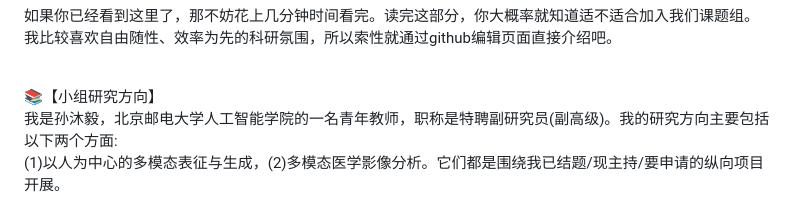
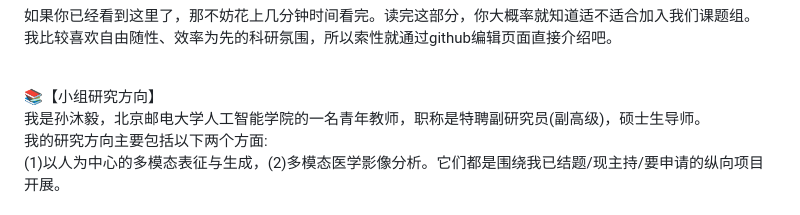
Before and after one commit to CLegendSun/ClegendSun.github.io, a Markdown page: notice.md, the part around the change. Drawn GitHub-style.

```diff
--- a/notice.md
+++ b/notice.md
@@ -3,7 +3,8 @@
 我比较喜欢自由随性、效率为先的科研氛围，所以索性就通过github编辑页面直接介绍吧。<br><br>
 
 📚【小组研究方向】 <br>
-我是孙沐毅，北京邮电大学人工智能学院的一名青年教师，职称是特聘副研究员(副高级)。我的研究方向主要包括以下两个方面:<br>
+我是孙沐毅，北京邮电大学人工智能学院的一名青年教师，职称是特聘副研究员(副高级)，硕士生导师。<br>
+我的研究方向主要包括以下两个方面:<br>
 (1)以人为中心的多模态表征与生成，(2)多模态医学影像分析。它们都是围绕我已结题/现主持/要申请的纵向项目开展。<br><br>
 因此，最近几年的研究方向，会根据大家的知识基础、研究兴趣安排到以下几个子领域:<br>
 (1)多模态学习基础任务，(2)多模态数字人与人物交互，(3)多模态3D与数字口腔。<br>
```
